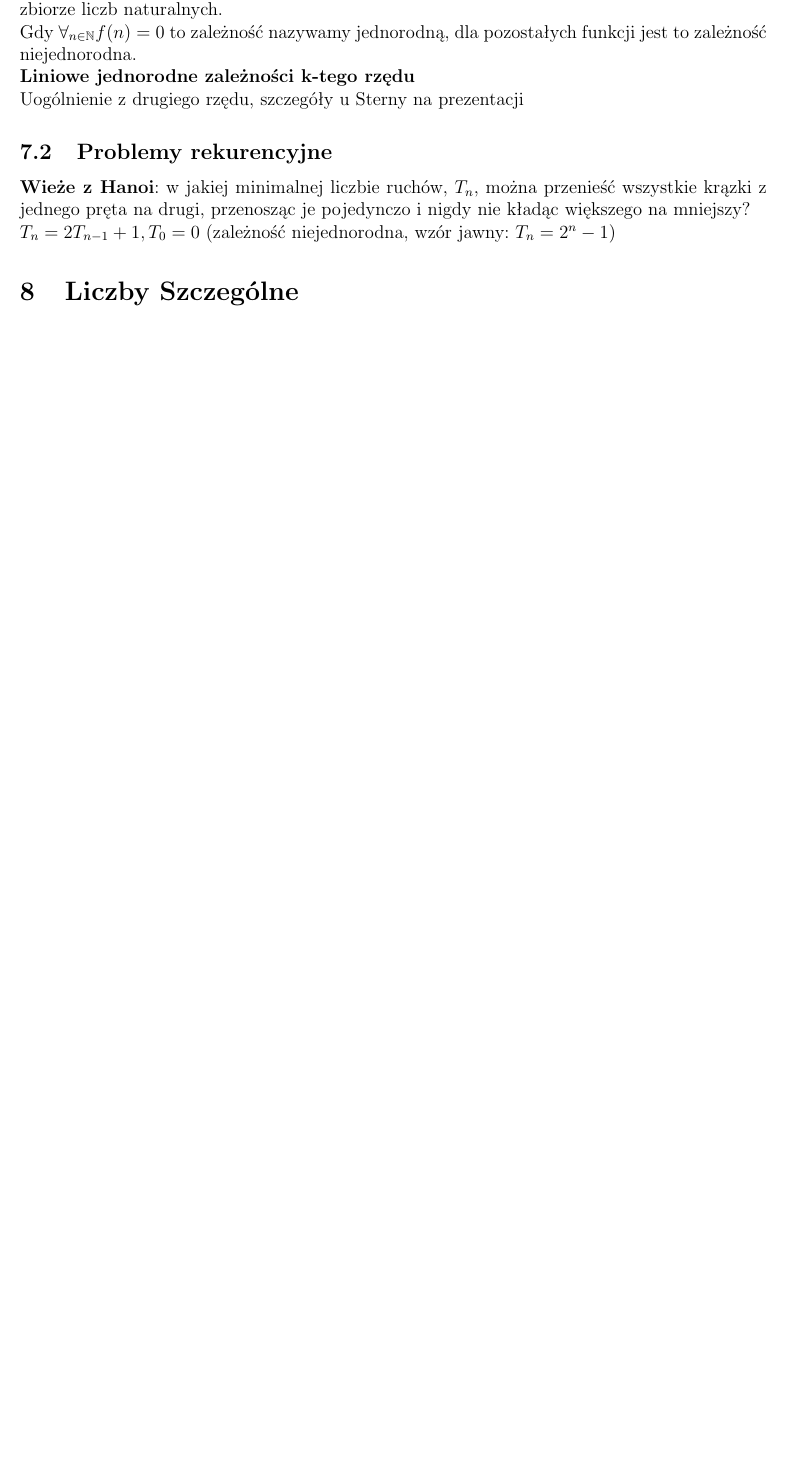
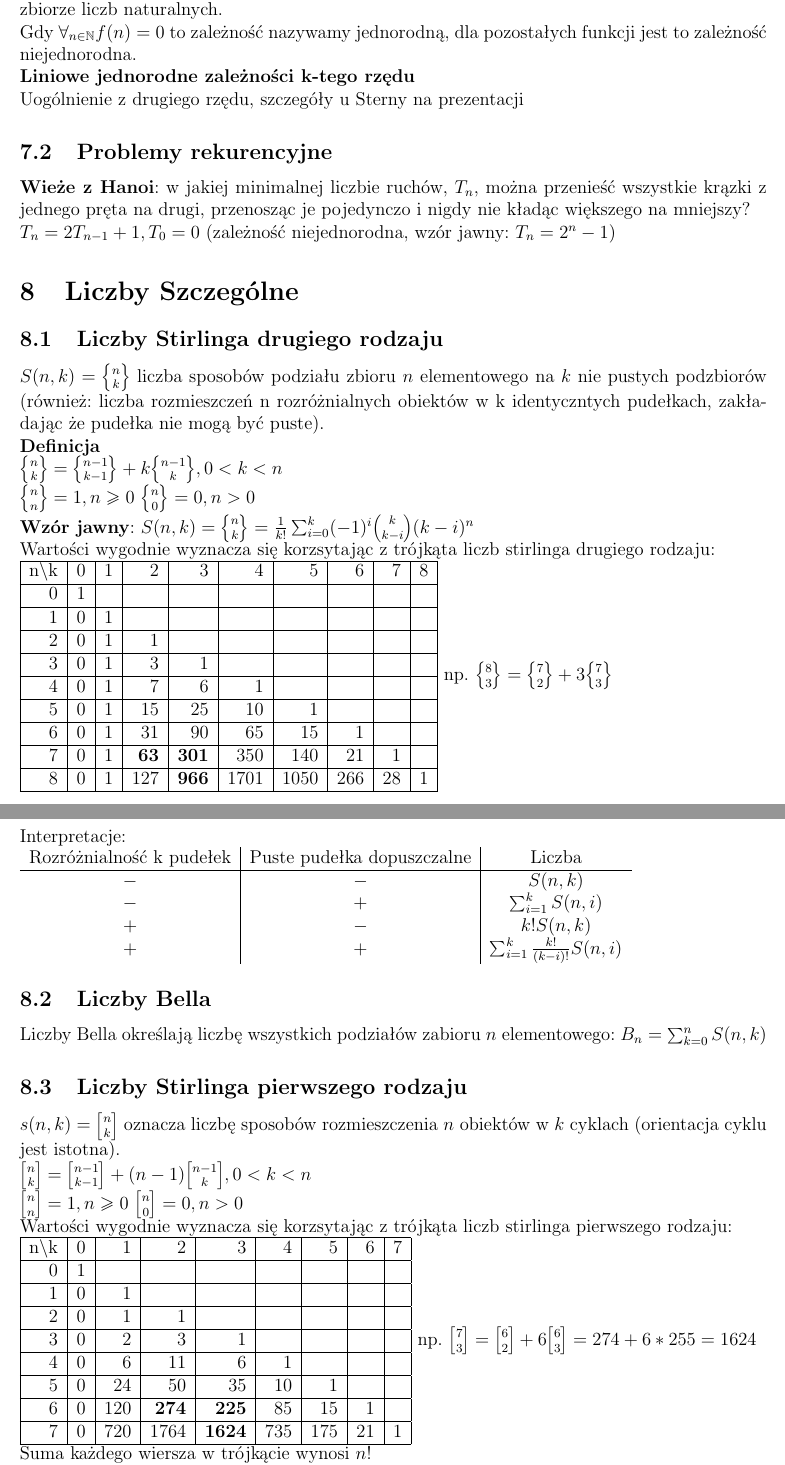
Before and after one commit to kasmar00/PUT-INF1-Notatki, a LaTeX paper (Dyskretna-kolokwium.tex): part of page 6 of 6 before the commit and two parts of pages 6 and 7 of 8 after it, the two joined at a grey line, cut so that both start at the same text, the shorter picture padded with empty space. Compiled offline with pdfLaTeX.

Commit message:
Liczby szczególne

```diff
--- a/Dyskretna-kolokwium.tex
+++ b/Dyskretna-kolokwium.tex
@@ -8,6 +8,9 @@
 \usepackage{amsfonts}
 \usepackage{amssymb}
 \usepackage{textcomp}
+
+\DeclareRobustCommand{\Stirling}{\genfrac \{ \} {0pt}{}} %liczby stirlinga 2-giego rodzaju
+\DeclareRobustCommand{\stirling}{\genfrac [ ] {0pt}{}} %liczby stirlinga 1-szego rodzaju
 
 
 %opening
@@ -188,4 +191,57 @@ Uogólnienie z drugiego rzędu, szczegóły u Sterny na prezentacji
 \subsection{Problemy rekurencyjne}
 \textbf{Wieże z Hanoi}: w jakiej minimalnej liczbie ruchów, $T_n$, można przenieść wszystkie krązki z jednego pręta na drugi, przenosząc je pojedynczo i nigdy nie kładąc większego na mniejszy?\\
 $T_n=2T_{n-1}+1, T_0=0$ (zależność niejednorodna, wzór jawny: $T_n=2^n-1$)
+
 \section{Liczby Szczególne}
+%na egzamin liczby eulera, euklidesa, mersennea
+\subsection{Liczby Stirlinga drugiego rodzaju}
+$S(n,k)=\Stirling{n}{k}$ liczba sposobów podziału zbioru $n$ elementowego na $k$ nie pustych podzbiorów (również: liczba rozmieszczeń n rozróżnialnych obiektów w k identyczntych pudełkach, zakładając że pudełka nie mogą być puste).\\
+\textbf{Definicja}\\
+$\Stirling{n}{k}=\Stirling{n-1}{k-1}+k\Stirling{n-1}{k}, 0<k<n$ \\
+$\Stirling{n}{n}=1, n\geq0$ $\Stirling{n}{0}=0, n>0$ \\
+\textbf{Wzór jawny}: $S(n,k)=\Stirling{n}{k}=\frac{1}{k!}\sum_{i=0}^k(-1)^i{{k}\choose{k-i}}(k-i)^n$ \\
+Wartości wygodnie wyznacza się korzsytając z trójkąta liczb stirlinga drugiego rodzaju:\\
+\begin{tabular}{|r|r|r|r|r|r|r|r|r|r|}
+ \hline
+ n\textbackslash k & 0 & 1 & 2 & 3 & 4 & 5 & 6 & 7 & 8\\ \hline
+ 0&1&&&&&&&& \\ \hline
+ 1&0&1&&&&&&&\\ \hline
+ 2&0&1&1&&&&&&\\ \hline
+ 3&0&1&3&1&&&&&\\ \hline
+ 4&0&1&7&6&1&&&&\\ \hline
+ 5&0&1&15&25&10&1&&&\\ \hline
+ 6&0&1&31&90&65&15&1&&\\ \hline
+ 7&0&1&\textbf{63}&\textbf{301}&350&140&21&1&\\ \hline
+ 8&0&1&127&\textbf{966}&1701&1050&266&28&1\\ \hline
+\end{tabular}
+np. $\Stirling{8}{3}=\Stirling{7}{2}+3\Stirling{7}{3}$\\
+Interpretacje:\\
+\begin{tabular}{c|c|c}
+ Rozróżnialność k pudełek & Puste pudełka dopuszczalne & Liczba\\ \hline
+ $-$ & $-$ & $S(n,k)$ \\
+ $-$ & + & $\sum_{i=1}^k S(n,i)$ \\
+ + & $-$ & $k! S(n,k)$ \\
+ + & + & $\sum_{i=1}^k\frac{k!}{(k-i)!}S(n,i)$\\
+\end{tabular}
+\subsection{Liczby Bella}
+Liczby Bella określają liczbę wszystkich podziałów zabioru $n$ elementowego: $B_n=\sum^n_{k=0}S(n,k)$
+\subsection{Liczby Stirlinga pierwszego rodzaju}
+$s(n,k)=\stirling{n}{k}$ oznacza liczbę sposobów rozmieszczenia $n$ obiektów w $k$ cyklach (orientacja cyklu jest istotna). \\
+$\stirling{n}{k}=\stirling{n-1}{k-1}+(n-1)\stirling{n-1}{k}, 0<k<n$ \\
+$\stirling{n}{n}=1, n\geq0$ $\stirling{n}{0}=0, n>0$ \\
+Wartości wygodnie wyznacza się korzsytając z trójkąta liczb stirlinga pierwszego rodzaju:\\
+\begin{tabular}{|r|r|r|r|r|r|r|r|r|}
+ \hline
+ n\textbackslash k & 0 & 1 & 2 & 3 & 4 & 5 & 6 & 7\\ \hline
+ 0&1&&&&&&& \\ \hline
+ 1&0&1&&&&&&\\ \hline
+ 2&0&1&1&&&&&\\ \hline
+ 3&0&2&3&1&&&&\\ \hline
+ 4&0&6&11&6&1&&&\\ \hline
+ 5&0&24&50&35&10&1&&\\ \hline
+ 6&0&120&\textbf{274}&\textbf{225}&85&15&1&\\ \hline
+ 7&0&720&1764&\textbf{1624}&735&175&21&1\\ \hline
+\end{tabular}
+np. $\stirling{7}{3}=\stirling{6}{2}+6\stirling{6}{3}=274+6*255=1624$ \\
+Suma każdego wiersza w trójkącie wynosi $n!$ \\
+\textbf{Cykle} stanowią alternatywny zapis permutacji np.\\
@@ -191,0 +254 @@ $T_n=2T_{n-1}+1, T_0=0$ (zależność niejednorodna, wzór jawny: $T_n=2^n-1$)
+\subsection{Liczby harmoniczne} %definicja: k-ta harmoniczna wytwarzana przez strunę skrzypcową jest tonem podstawowym wytwarzanym przez strunę o długości równej 1/k-tej długości struny wyjściowej (ton fali o długości  1/k jest k-tą harmoniczną fali o długości 1)
```
Also changed, not shown: Dyskretna-kolokwium.tex (17 more changed lines).
